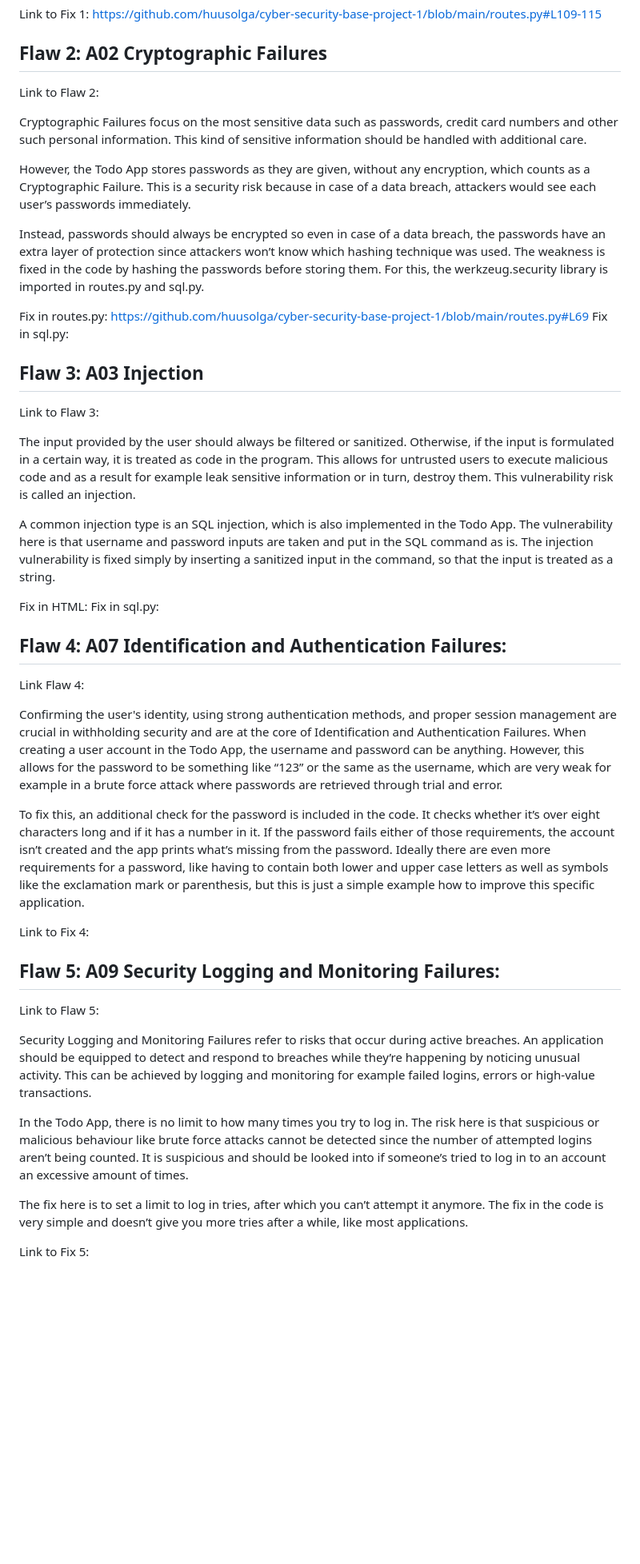
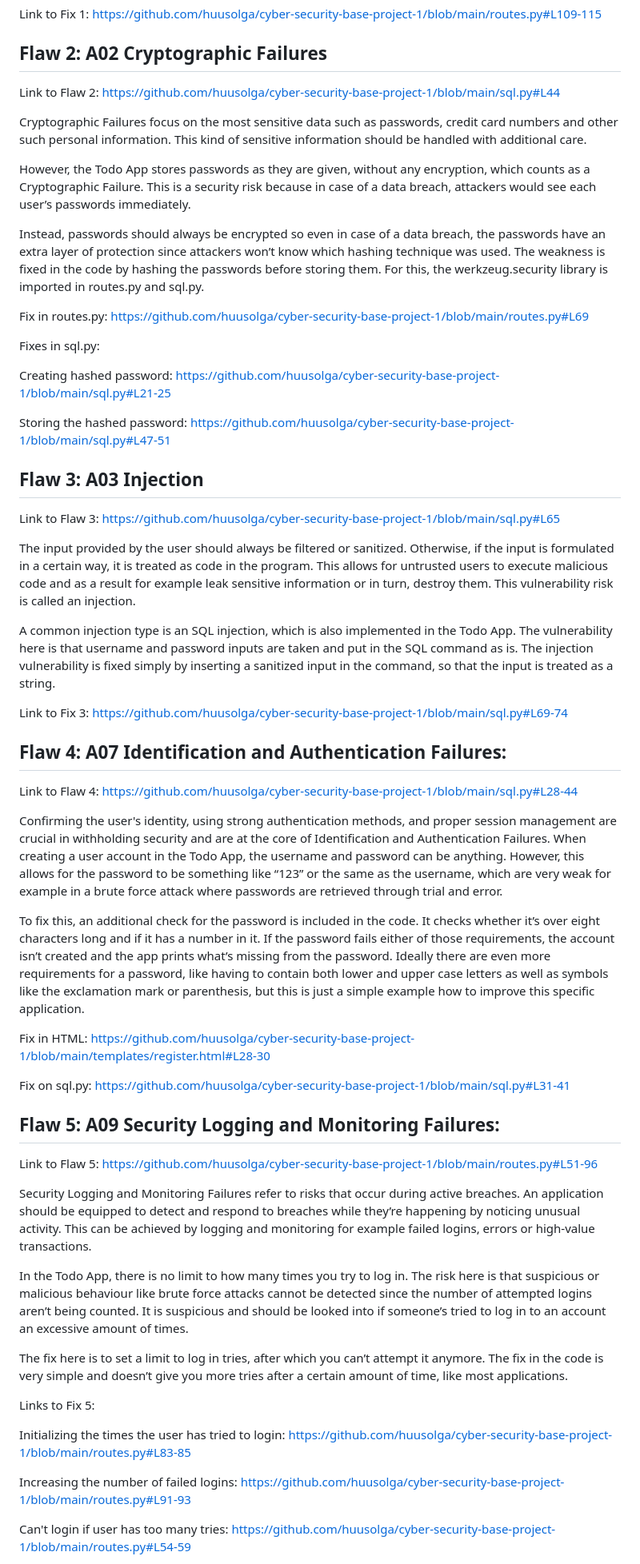
Before and after one commit to huusolga/cyber-security-base-project-1, a Markdown page: README.md, the part around one of its changes. Shown at 80% size. Drawn GitHub-style; blank space fills up the shorter version.

```diff
--- a/README.md
+++ b/README.md
@@ -70,7 +70,7 @@ To fix this vulnerability, it is checked whether the user is logged in as an adm
 Link to Fix 1: https://github.com/huusolga/cyber-security-base-project-1/blob/main/routes.py#L109-115
 
 ## Flaw 2: A02 Cryptographic Failures
-Link to Flaw 2:
+Link to Flaw 2: https://github.com/huusolga/cyber-security-base-project-1/blob/main/sql.py#L44
 
 Cryptographic Failures focus on the most sensitive data such as passwords, credit card numbers and other such personal information. This kind of sensitive information should be handled with additional care.
 
@@ -79,38 +79,50 @@ However, the Todo App stores passwords as they are given, without any encryption
 Instead, passwords should always be encrypted so even in case of a data breach, the passwords have an extra layer of protection since attackers won’t know which hashing technique was used. The weakness is fixed in the code by hashing the passwords before storing them. For this, the werkzeug.security library is imported in routes.py and sql.py.
 
 Fix in routes.py: https://github.com/huusolga/cyber-security-base-project-1/blob/main/routes.py#L69
-Fix in sql.py:
+
+Fixes in sql.py:
+
+Creating hashed password: https://github.com/huusolga/cyber-security-base-project-1/blob/main/sql.py#L21-25
+
+Storing the hashed password: https://github.com/huusolga/cyber-security-base-project-1/blob/main/sql.py#L47-51
 
 ## Flaw 3: A03 Injection
-Link to Flaw 3:
+Link to Flaw 3: https://github.com/huusolga/cyber-security-base-project-1/blob/main/sql.py#L65
 
 The input provided by the user should always be filtered or sanitized. Otherwise, if the input is formulated in a certain way, it is treated as code in the program. This allows for untrusted users to execute malicious code and as a result for example leak sensitive information or in turn, destroy them. This vulnerability risk is called an injection.
 
 A common injection type is an SQL injection, which is also implemented in the Todo App. The vulnerability here is that username and password inputs are taken and put in the SQL command as is.
 The injection vulnerability is fixed simply by inserting a sanitized input in the command, so that the input is treated as a string.
 
-Fix in HTML:
-Fix in sql.py:
+Link to Fix 3: https://github.com/huusolga/cyber-security-base-project-1/blob/main/sql.py#L69-74
 
 ## Flaw 4: A07 Identification and Authentication Failures:
-Link Flaw 4:
+Link to Flaw 4: https://github.com/huusolga/cyber-security-base-project-1/blob/main/sql.py#L28-44
 
 Confirming the user's identity, using strong authentication methods, and proper session management are crucial in withholding security and are at the core of Identification and Authentication Failures. When creating a user account in the Todo App, the username and password can be anything. However, this allows for the password to be something like “123” or the same as the username, which are very weak for example in a brute force attack where passwords are retrieved through trial and error.
 
 To fix this, an additional check for the password is included in the code. It checks whether it’s over eight characters long and if it has a number in it. If the password fails either of those requirements, the account isn’t created and the app prints what’s missing from the password.
 Ideally there are even more requirements for a password, like having to contain both lower and upper case letters as well as symbols like the exclamation mark or parenthesis, but this is just a simple example how to improve this specific application.
 
-Link to Fix 4:
+Fix in HTML: https://github.com/huusolga/cyber-security-base-project-1/blob/main/templates/register.html#L28-30
+
+Fix on sql.py: https://github.com/huusolga/cyber-security-base-project-1/blob/main/sql.py#L31-41
 
 ## Flaw 5: A09 Security Logging and Monitoring Failures:
-Link to Flaw 5:
+Link to Flaw 5: https://github.com/huusolga/cyber-security-base-project-1/blob/main/routes.py#L51-96
 
 Security Logging and Monitoring Failures refer to risks that occur during active breaches. An application should be equipped to detect and respond to breaches while they’re happening by noticing unusual activity. This can be achieved by logging and monitoring for example failed logins, errors or high-value transactions.
 
 In the Todo App, there is no limit to how many times you try to log in. The risk here is that suspicious or malicious behaviour like brute force attacks cannot be detected since the number of attempted logins aren’t being counted. It is suspicious and should be looked into if someone’s tried to log in to an account an excessive amount of times.
 
-The fix here is to set a limit to log in tries, after which you can’t attempt it anymore. The fix in the code is very simple and doesn’t give you more tries after a while, like most applications.
+The fix here is to set a limit to log in tries, after which you can’t attempt it anymore. The fix in the code is very simple and doesn’t give you more tries after a certain amount of time, like most applications.
 
-Link to Fix 5:
+Links to Fix 5:
+
+Initializing the times the user has tried to login: https://github.com/huusolga/cyber-security-base-project-1/blob/main/routes.py#L83-85
+
+Increasing the number of failed logins: https://github.com/huusolga/cyber-security-base-project-1/blob/main/routes.py#L91-93
+
+Can't login if user has too many tries: https://github.com/huusolga/cyber-security-base-project-1/blob/main/routes.py#L54-59
 
 
```
Also changed, not shown: other parts of README.md (+2 -0 lines).
